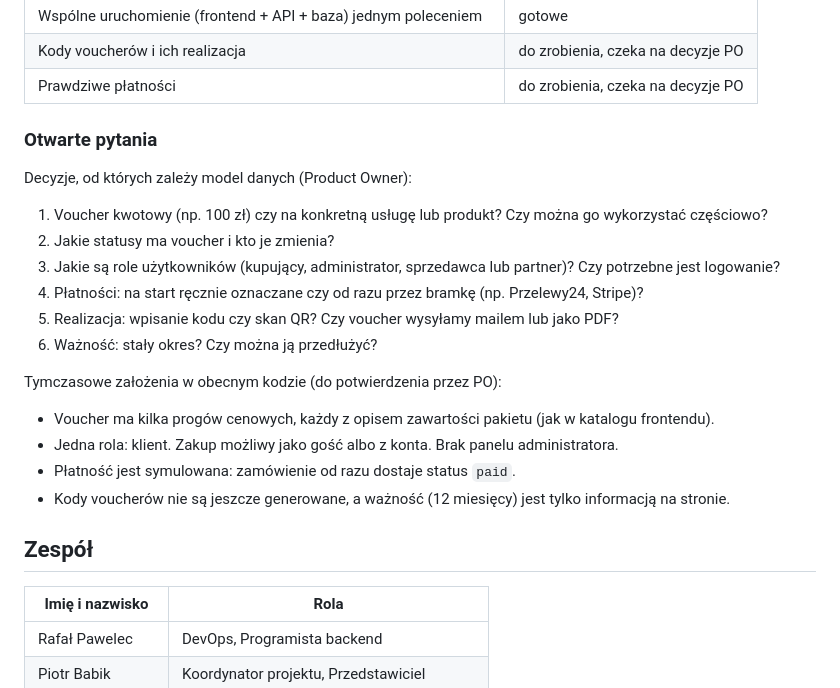
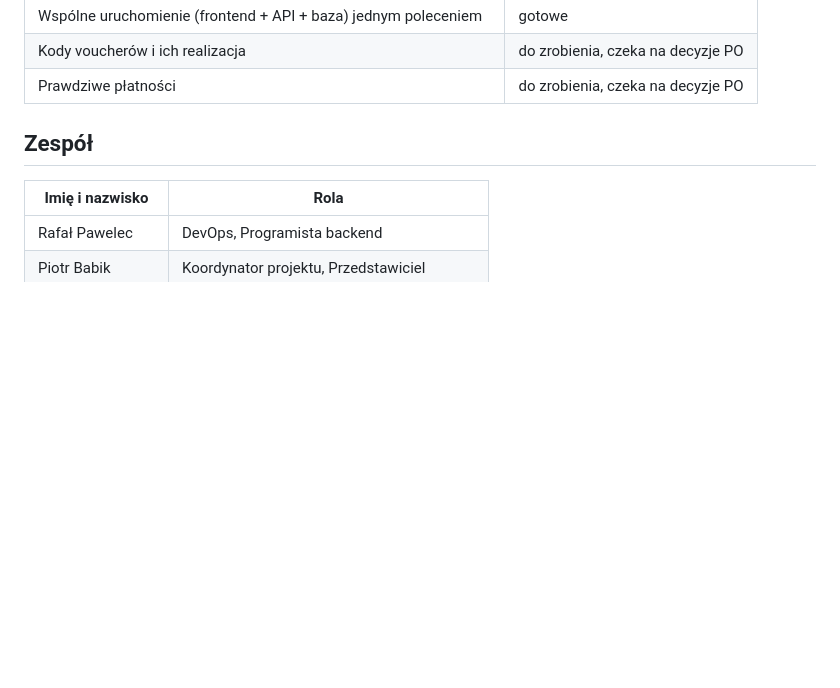
Before and after one commit to Rafalp03/Voucher, a Markdown page: README.md, the part around the change. GitHub-like rendering; blank space fills up the shorter version.

Commit message:
poprawka readme

```diff
--- a/README.md
+++ b/README.md
@@ -52,23 +52,6 @@ Repozytorium składa się z dwóch części:
 | Kody voucherów i ich realizacja                           | do zrobienia, czeka na decyzje PO |
 | Prawdziwe płatności                                       | do zrobienia, czeka na decyzje PO |
 
-### Otwarte pytania
-
-Decyzje, od których zależy model danych (Product Owner):
-
-1. Voucher kwotowy (np. 100 zł) czy na konkretną usługę lub produkt? Czy można go wykorzystać częściowo?
-2. Jakie statusy ma voucher i kto je zmienia?
-3. Jakie są role użytkowników (kupujący, administrator, sprzedawca lub partner)? Czy potrzebne jest logowanie?
-4. Płatności: na start ręcznie oznaczane czy od razu przez bramkę (np. Przelewy24, Stripe)?
-5. Realizacja: wpisanie kodu czy skan QR? Czy voucher wysyłamy mailem lub jako PDF?
-6. Ważność: stały okres? Czy można ją przedłużyć?
-
-Tymczasowe założenia w obecnym kodzie (do potwierdzenia przez PO):
-
-- Voucher ma kilka progów cenowych, każdy z opisem zawartości pakietu (jak w katalogu frontendu).
-- Jedna rola: klient. Zakup możliwy jako gość albo z konta. Brak panelu administratora.
-- Płatność jest symulowana: zamówienie od razu dostaje status `paid`.
-- Kody voucherów nie są jeszcze generowane, a ważność (12 miesięcy) jest tylko informacją na stronie.
 
 ## Zespół
 
```
